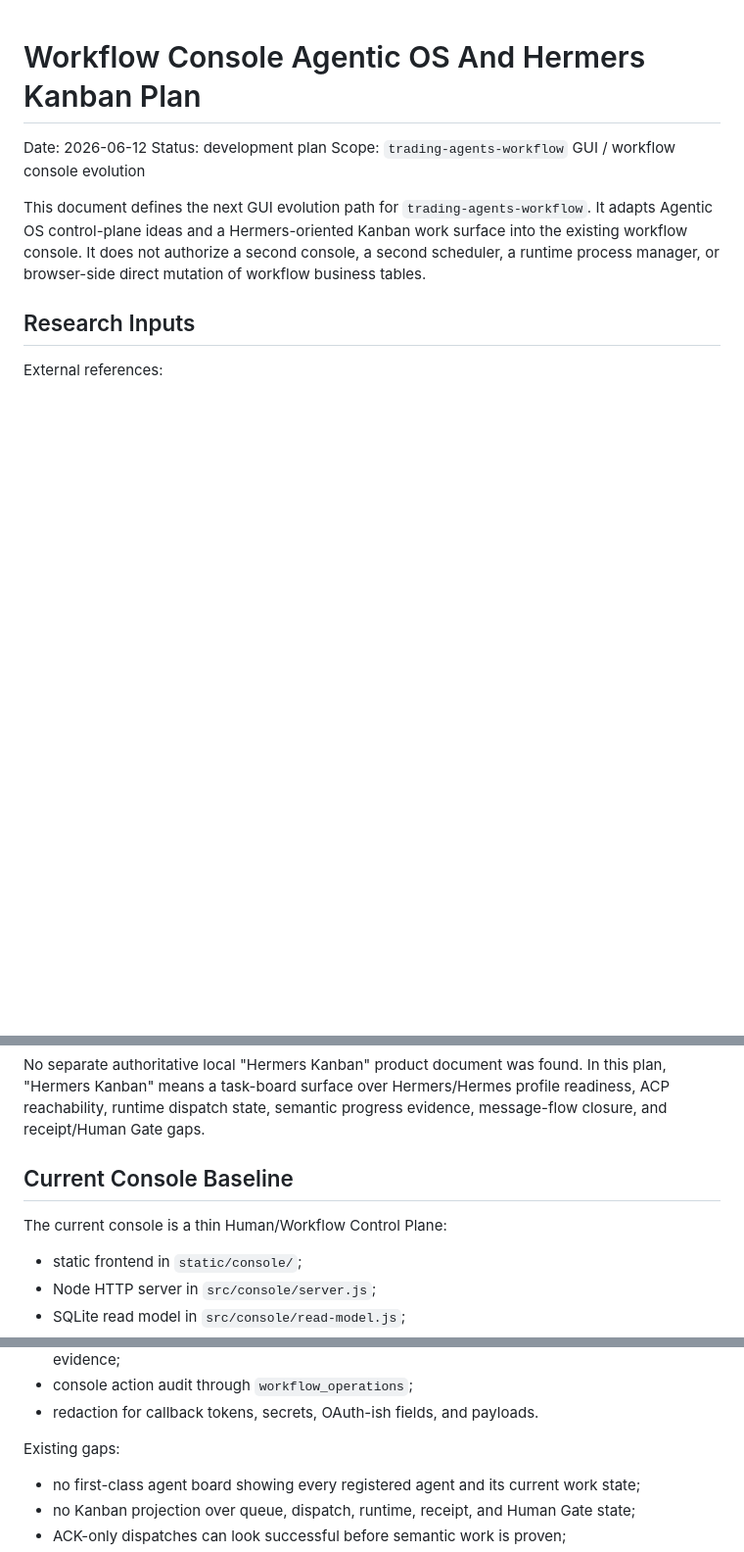
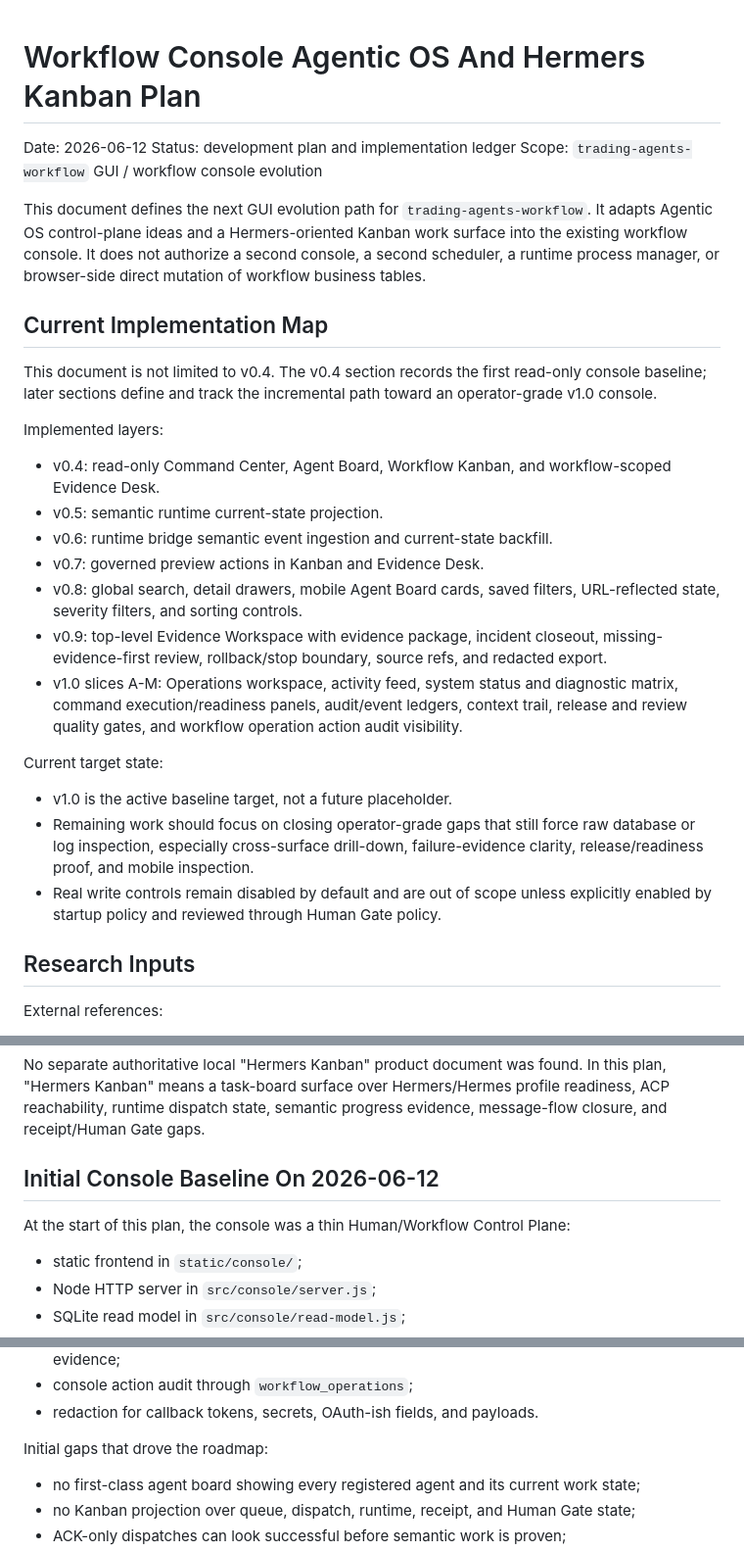
Before and after one commit to wildcatrun/trading-agents-workflow, a Markdown page: docs/workflow-console-agentic-os-kanban-plan.md, 3 parts joined by grey strips. Shown at 98% size. GitHub-like rendering; blank space fills up the shorter version.

Commit message:
Clarify workflow console implementation roadmap

```diff
--- a/docs/workflow-console-agentic-os-kanban-plan.md
+++ b/docs/workflow-console-agentic-os-kanban-plan.md
@@ -1,7 +1,7 @@
 # Workflow Console Agentic OS And Hermers Kanban Plan
 
 Date: 2026-06-12
-Status: development plan
+Status: development plan and implementation ledger
 Scope: `trading-agents-workflow` GUI / workflow console evolution
 
 This document defines the next GUI evolution path for `trading-agents-workflow`.
@@ -9,6 +9,38 @@ It adapts Agentic OS control-plane ideas and a Hermers-oriented Kanban work
 surface into the existing workflow console. It does not authorize a second
 console, a second scheduler, a runtime process manager, or browser-side direct
 mutation of workflow business tables.
+
+## Current Implementation Map
+
+This document is not limited to v0.4. The v0.4 section records the first
+read-only console baseline; later sections define and track the incremental
+path toward an operator-grade v1.0 console.
+
+Implemented layers:
+
+- v0.4: read-only Command Center, Agent Board, Workflow Kanban, and
+  workflow-scoped Evidence Desk.
+- v0.5: semantic runtime current-state projection.
+- v0.6: runtime bridge semantic event ingestion and current-state backfill.
+- v0.7: governed preview actions in Kanban and Evidence Desk.
+- v0.8: global search, detail drawers, mobile Agent Board cards, saved
+  filters, URL-reflected state, severity filters, and sorting controls.
+- v0.9: top-level Evidence Workspace with evidence package, incident closeout,
+  missing-evidence-first review, rollback/stop boundary, source refs, and
+  redacted export.
+- v1.0 slices A-M: Operations workspace, activity feed, system status and
+  diagnostic matrix, command execution/readiness panels, audit/event ledgers,
+  context trail, release and review quality gates, and workflow operation
+  action audit visibility.
+
+Current target state:
+
+- v1.0 is the active baseline target, not a future placeholder.
+- Remaining work should focus on closing operator-grade gaps that still force
+  raw database or log inspection, especially cross-surface drill-down,
+  failure-evidence clarity, release/readiness proof, and mobile inspection.
+- Real write controls remain disabled by default and are out of scope unless
+  explicitly enabled by startup policy and reviewed through Human Gate policy.
 
 ## Research Inputs
 
@@ -48,9 +80,9 @@ In this plan, "Hermers Kanban" means a task-board surface over Hermers/Hermes
 profile readiness, ACP reachability, runtime dispatch state, semantic progress
 evidence, message-flow closure, and receipt/Human Gate gaps.
 
-## Current Console Baseline
+## Initial Console Baseline On 2026-06-12
 
-The current console is a thin Human/Workflow Control Plane:
+At the start of this plan, the console was a thin Human/Workflow Control Plane:
 
 - static frontend in `static/console/`;
 - Node HTTP server in `src/console/server.js`;
@@ -70,7 +102,7 @@ Existing strengths:
 - console action audit through `workflow_operations`;
 - redaction for callback tokens, secrets, OAuth-ish fields, and payloads.
 
-Existing gaps:
+Initial gaps that drove the roadmap:
 
 - no first-class agent board showing every registered agent and its current
   work state;
```
